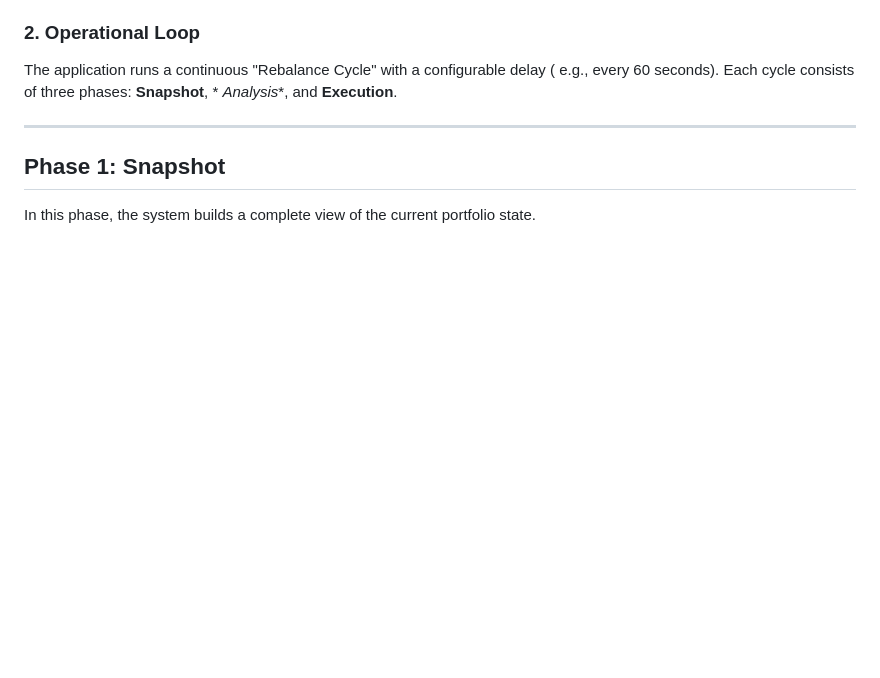
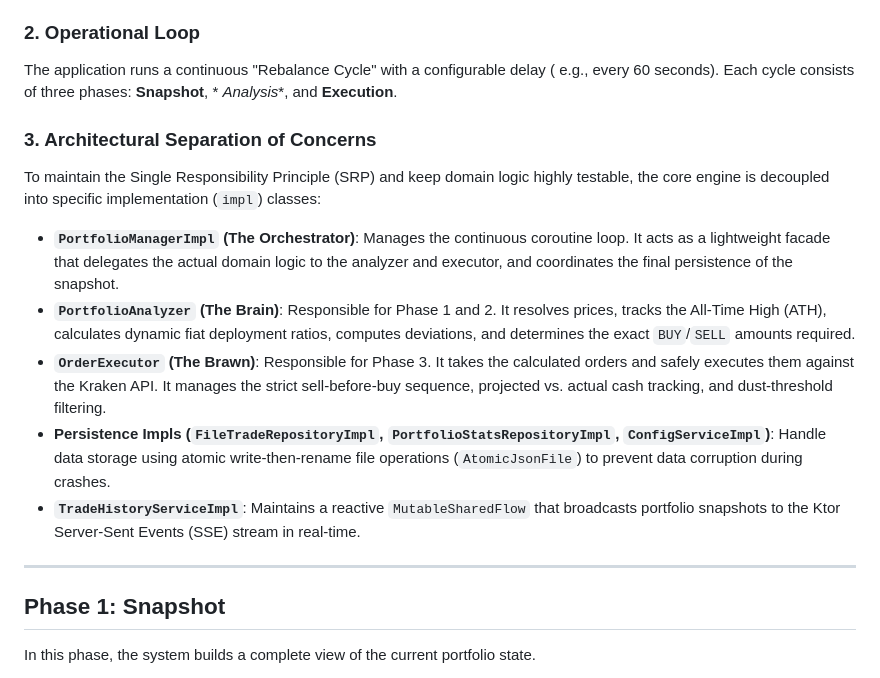
Before and after one commit to HyperVon/new-kraken-rebalancer, a Markdown page: ALGORITHM.md, the part around the change. Drawn GitHub-style; blank space fills up the shorter version.

Commit message:
docs: Update ALGORITHM.md to document impl class refactoring

```diff
--- a/ALGORITHM.md
+++ b/ALGORITHM.md
@@ -70,6 +70,16 @@ The portfolio is defined by a set of target allocations summing to 100%.
 The application runs a continuous "Rebalance Cycle" with a configurable delay (
 e.g., every 60 seconds). Each cycle consists of three phases: **Snapshot**, *
 *Analysis**, and **Execution**.
+
+### 3. Architectural Separation of Concerns
+
+To maintain the Single Responsibility Principle (SRP) and keep domain logic highly testable, the core engine is decoupled into specific implementation (`impl`) classes:
+
+*   **`PortfolioManagerImpl` (The Orchestrator)**: Manages the continuous coroutine loop. It acts as a lightweight facade that delegates the actual domain logic to the analyzer and executor, and coordinates the final persistence of the snapshot.
+*   **`PortfolioAnalyzer` (The Brain)**: Responsible for Phase 1 and 2. It resolves prices, tracks the All-Time High (ATH), calculates dynamic fiat deployment ratios, computes deviations, and determines the exact `BUY`/`SELL` amounts required.
+*   **`OrderExecutor` (The Brawn)**: Responsible for Phase 3. It takes the calculated orders and safely executes them against the Kraken API. It manages the strict sell-before-buy sequence, projected vs. actual cash tracking, and dust-threshold filtering.
+*   **Persistence Impls (`FileTradeRepositoryImpl`, `PortfolioStatsRepositoryImpl`, `ConfigServiceImpl`)**: Handle data storage using atomic write-then-rename file operations (`AtomicJsonFile`) to prevent data corruption during crashes.
+*   **`TradeHistoryServiceImpl`**: Maintains a reactive `MutableSharedFlow` that broadcasts portfolio snapshots to the Ktor Server-Sent Events (SSE) stream in real-time.
 
 ---
 
```
